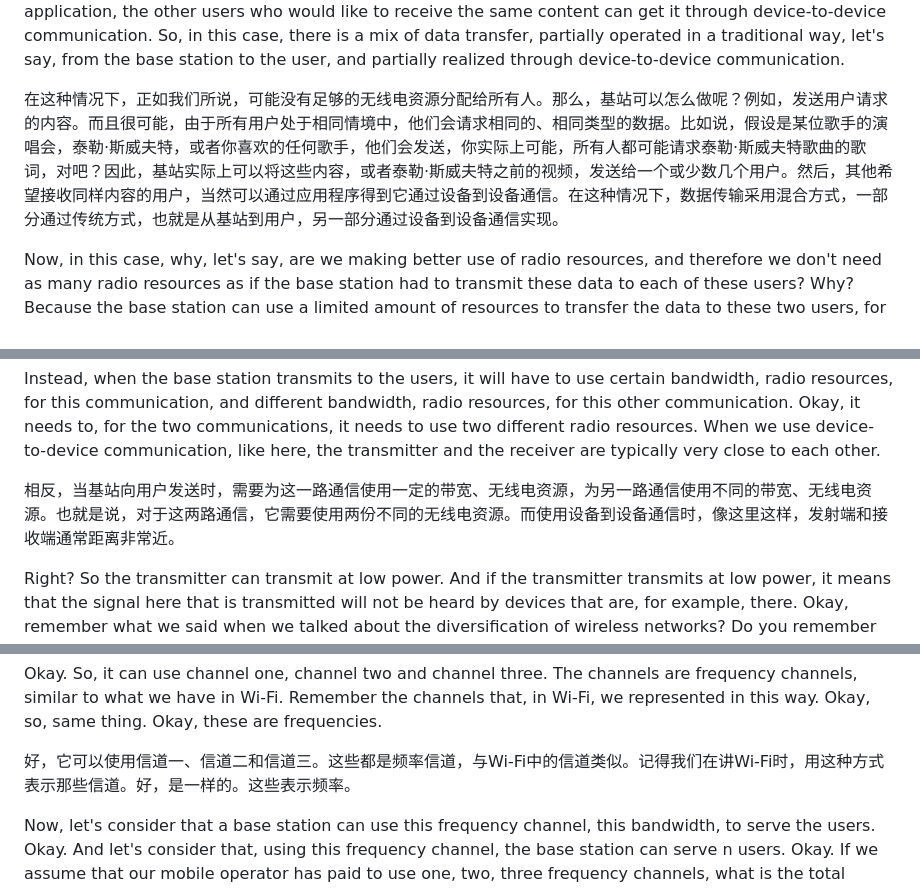
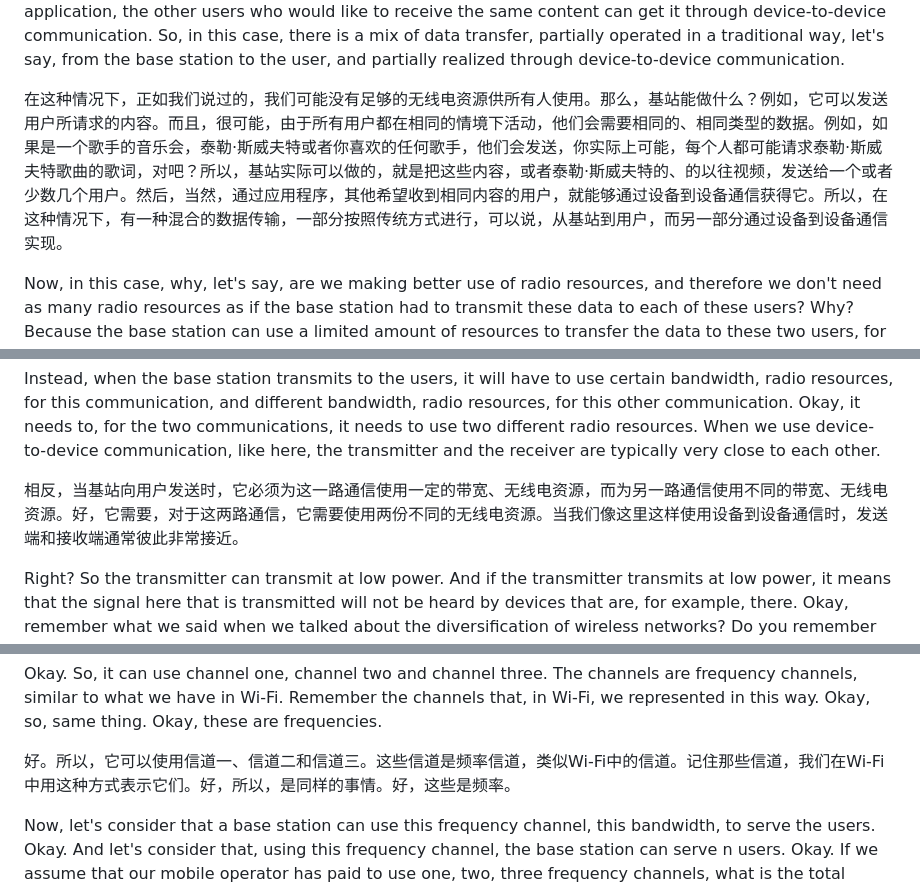
Before and after one commit to fresh-little-lemon/mobile-sensor-network-course, a Markdown page: bilingual/20261014-1000.en-zh.md, 3 parts joined by grey strips. Drawn GitHub-style.

```diff
--- a/bilingual/20261014-1000.en-zh.md
+++ b/bilingual/20261014-1000.en-zh.md
@@ -106,7 +106,7 @@ So, what one can do, for example also in the case of network operators, cellular
 
 In that case, as we said, we may not have enough radio resources for everyone. So, what can the base station do? For example, it can send the content that the users have requested. And very likely, since all the users are operating in the same context, they will require the same, the same type of data. For example, if it's a music concert of a singer, Taylor Swift or whatever you like, they will send, you may actually, everyone may request the lyrics of the songs by Taylor Swift, right? So, what the base station can do is actually send this content, or previous videos of, of Taylor Swift, to one or a few users. And then, through, of course, the application, the other users who would like to receive the same content can get it through device-to-device communication. So, in this case, there is a mix of data transfer, partially operated in a traditional way, let's say, from the base station to the user, and partially realized through device-to-device communication.
 
-在这种情况下，正如我们所说，可能没有足够的无线电资源分配给所有人。那么，基站可以怎么做呢？例如，发送用户请求的内容。而且很可能，由于所有用户处于相同情境中，他们会请求相同的、相同类型的数据。比如说，假设是某位歌手的演唱会，泰勒·斯威夫特，或者你喜欢的任何歌手，他们会发送，你实际上可能，所有人都可能请求泰勒·斯威夫特歌曲的歌词，对吧？因此，基站实际上可以将这些内容，或者泰勒·斯威夫特之前的视频，发送给一个或少数几个用户。然后，其他希望接收同样内容的用户，当然可以通过应用程序得到它通过设备到设备通信。在这种情况下，数据传输采用混合方式，一部分通过传统方式，也就是从基站到用户，另一部分通过设备到设备通信实现。
+在这种情况下，正如我们说过的，我们可能没有足够的无线电资源供所有人使用。那么，基站能做什么？例如，它可以发送用户所请求的内容。而且，很可能，由于所有用户都在相同的情境下活动，他们会需要相同的、相同类型的数据。例如，如果是一个歌手的音乐会，泰勒·斯威夫特或者你喜欢的任何歌手，他们会发送，你实际上可能，每个人都可能请求泰勒·斯威夫特歌曲的歌词，对吧？所以，基站实际可以做的，就是把这些内容，或者泰勒·斯威夫特的、的以往视频，发送给一个或者少数几个用户。然后，当然，通过应用程序，其他希望收到相同内容的用户，就能够通过设备到设备通信获得它。所以，在这种情况下，有一种混合的数据传输，一部分按照传统方式进行，可以说，从基站到用户，而另一部分通过设备到设备通信实现。
 
 Now, in this case, why, let's say, are we making better use of radio resources, and therefore we don't need as many radio resources as if the base station had to transmit these data to each of these users? Why? Because the base station can use a limited amount of resources to transfer the data to these two users, for example. Only to two users. And then these users here can exchange the information using the same radio resources, exploiting what we called spatial reuse. That means, let's consider as radio resources a frequency band. Okay, like one portion of this spectrum. Okay, now exactly the same portion of the spectrum can be used between these two users and, for example, between these two users. Exactly the same. So we can spatially reuse the same frequencies, the same radio resources. Why? Because they are far away. So, if the transmission power that we use for this short device-to-device communication is low enough, these two communications that are far away from each other will not interfere. So they can use exactly the same portion of the spectrum.
 
@@ -114,7 +114,7 @@ Now, in this case, why, let's say, are we making better use of radio resources,
 
 Instead, when the base station transmits to the users, it will have to use certain bandwidth, radio resources, for this communication, and different bandwidth, radio resources, for this other communication. Okay, it needs to, for the two communications, it needs to use two different radio resources. When we use device-to-device communication, like here, the transmitter and the receiver are typically very close to each other.
 
-相反，当基站向用户发送时，需要为这一路通信使用一定的带宽、无线电资源，为另一路通信使用不同的带宽、无线电资源。也就是说，对于这两路通信，它需要使用两份不同的无线电资源。而使用设备到设备通信时，像这里这样，发射端和接收端通常距离非常近。
+相反，当基站向用户发送时，它必须为这一路通信使用一定的带宽、无线电资源，而为另一路通信使用不同的带宽、无线电资源。好，它需要，对于这两路通信，它需要使用两份不同的无线电资源。当我们像这里这样使用设备到设备通信时，发送端和接收端通常彼此非常接近。
 
 Right? So the transmitter can transmit at low power. And if the transmitter transmits at low power, it means that the signal here that is transmitted will not be heard by devices that are, for example, there. Okay, remember what we said when we talked about the diversification of wireless networks? Do you remember that? Diversification of wireless networks. That was an important concept that we, that we introduced. Both transcripts say ‘diversification’; the discussion appears to concern densification.
 
@@ -146,7 +146,7 @@ Okay, now if we place only one base station there, we will be able to serve a ce
 
 Okay. So, it can use channel one, channel two and channel three. The channels are frequency channels, similar to what we have in Wi-Fi. Remember the channels that, in Wi-Fi, we represented in this way. Okay, so, same thing. Okay, these are frequencies.
 
-好，它可以使用信道一、信道二和信道三。这些都是频率信道，与Wi-Fi中的信道类似。记得我们在讲Wi-Fi时，用这种方式表示那些信道。好，是一样的。这些表示频率。
+好。所以，它可以使用信道一、信道二和信道三。这些信道是频率信道，类似Wi-Fi中的信道。记住那些信道，我们在Wi-Fi中用这种方式表示它们。好，所以，是同样的事情。好，这些是频率。
 
 Now, let's consider that a base station can use this frequency channel, this bandwidth, to serve the users. Okay. And let's consider that, using this frequency channel, the base station can serve n users. Okay. If we assume that our mobile operator has paid to use one, two, three frequency channels, what is the total number of users that we can serve? It's n times three, right?
 
```
Also changed, not shown: other parts of bilingual/20261014-1000.en-zh.md (+14 -14 lines).
